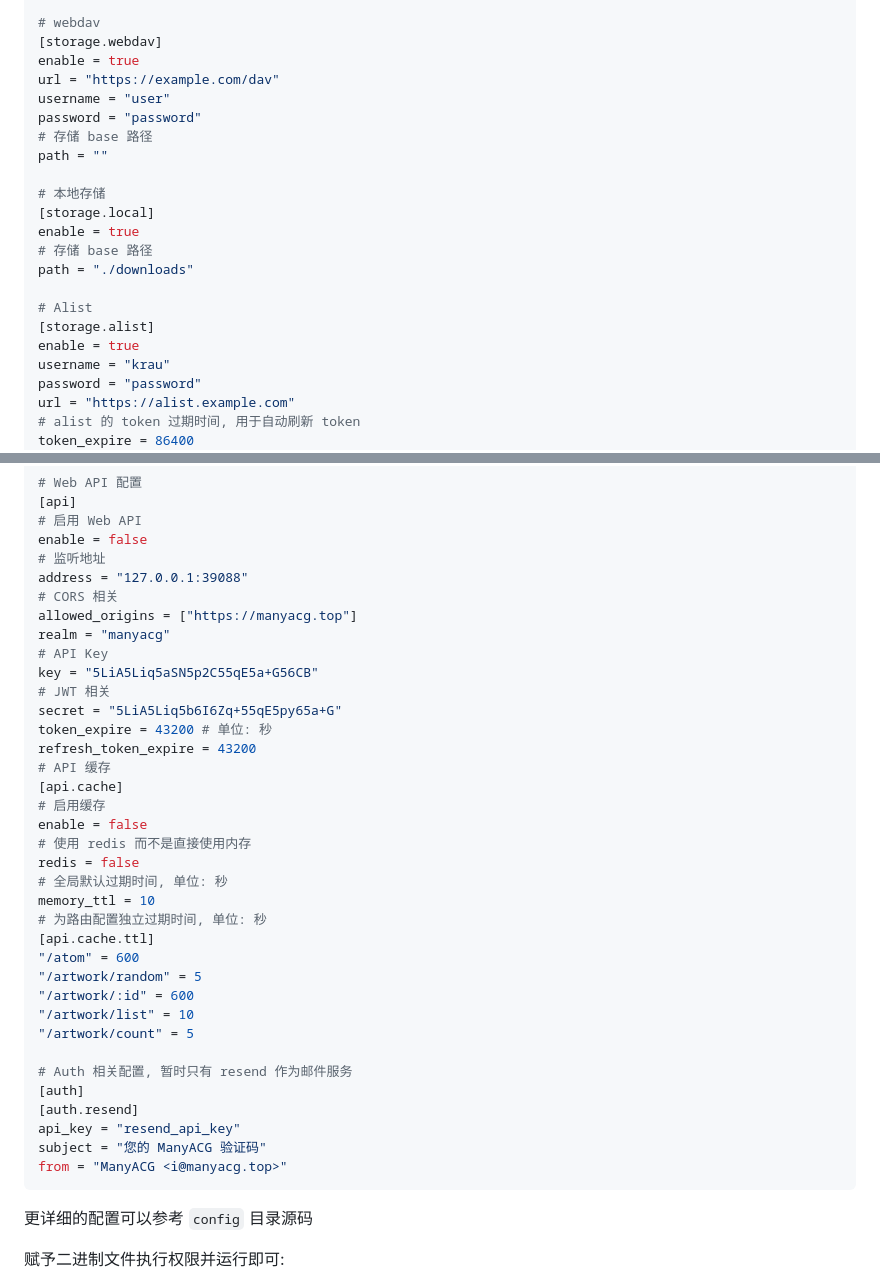
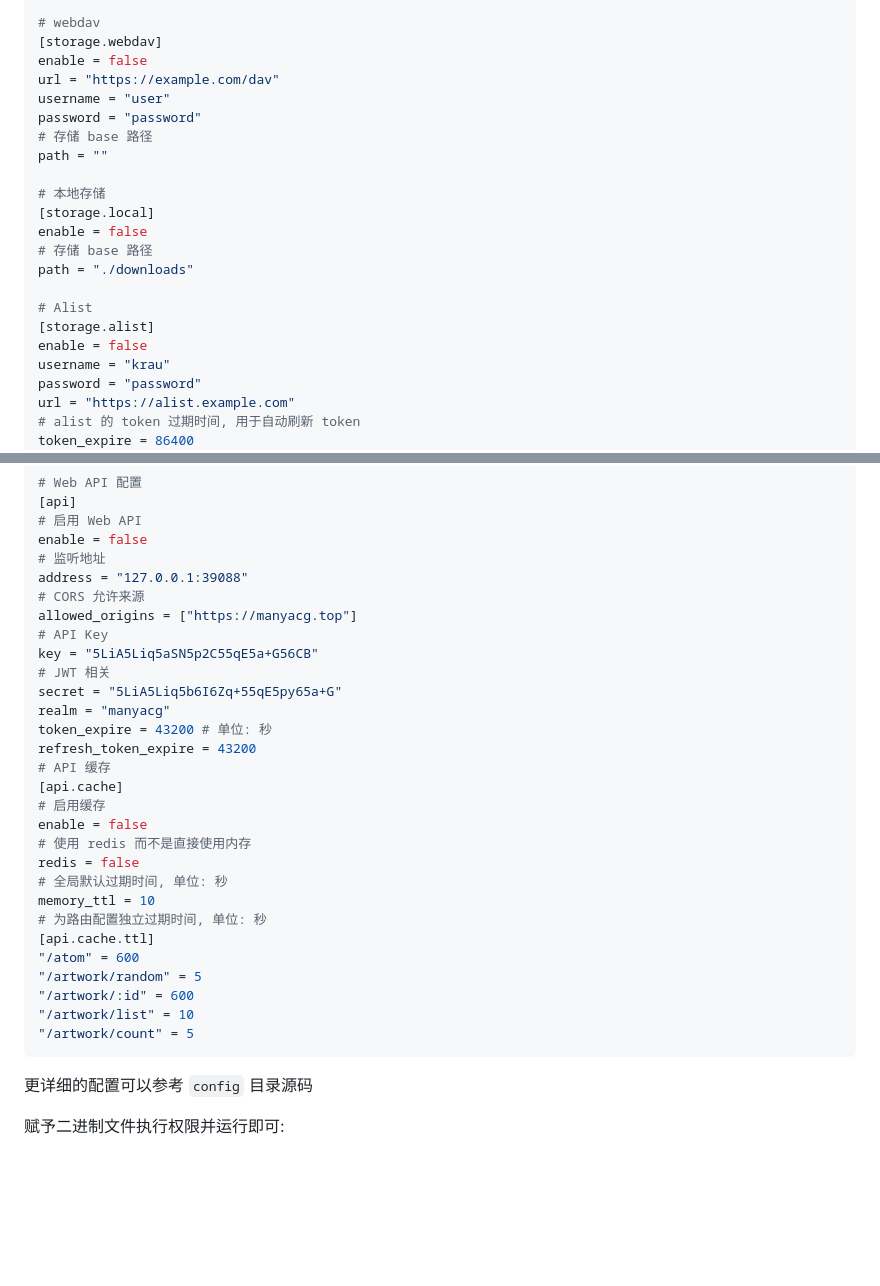
Before and after one commit to krau/ManyACG, a Markdown page: README.md, 2 parts joined by grey strips. GitHub-like rendering; blank space fills up the shorter version.

Commit message:
chore: update readme

````diff
--- a/README.md
+++ b/README.md
@@ -146,7 +146,7 @@ cache_ttl = 3600
 
 # webdav
 [storage.webdav]
-enable = true
+enable = false
 url = "https://example.com/dav"
 username = "user"
 password = "password"
@@ -155,13 +155,13 @@ path = ""
 
 # 本地存储
 [storage.local]
-enable = true
+enable = false
 # 存储 base 路径
 path = "./downloads"
 
 # Alist
 [storage.alist]
-enable = true
+enable = false
 username = "krau"
 password = "password"
 url = "https://alist.example.com"
@@ -195,13 +195,13 @@ sleep = 5
 enable = false
 # 监听地址
 address = "127.0.0.1:39088"
-# CORS 相关
+# CORS 允许来源
 allowed_origins = ["https://manyacg.top"]
-realm = "manyacg"
 # API Key
 key = "5LiA5Liq5aSN5p2C55qE5a+G56CB"
 # JWT 相关
 secret = "5LiA5Liq5b6I6Zq+55qE5py65a+G"
+realm = "manyacg"
 token_expire = 43200 # 单位: 秒
 refresh_token_expire = 43200
 # API 缓存
@@ -219,13 +219,6 @@ memory_ttl = 10
 "/artwork/:id" = 600
 "/artwork/list" = 10
 "/artwork/count" = 5
-
-# Auth 相关配置, 暂时只有 resend 作为邮件服务
-[auth]
-[auth.resend]
-api_key = "resend_api_key"
-subject = "您的 ManyACG 验证码"
-from = "ManyACG <i@manyacg.top>"
 ```
 
 更详细的配置可以参考 `config` 目录源码
````
